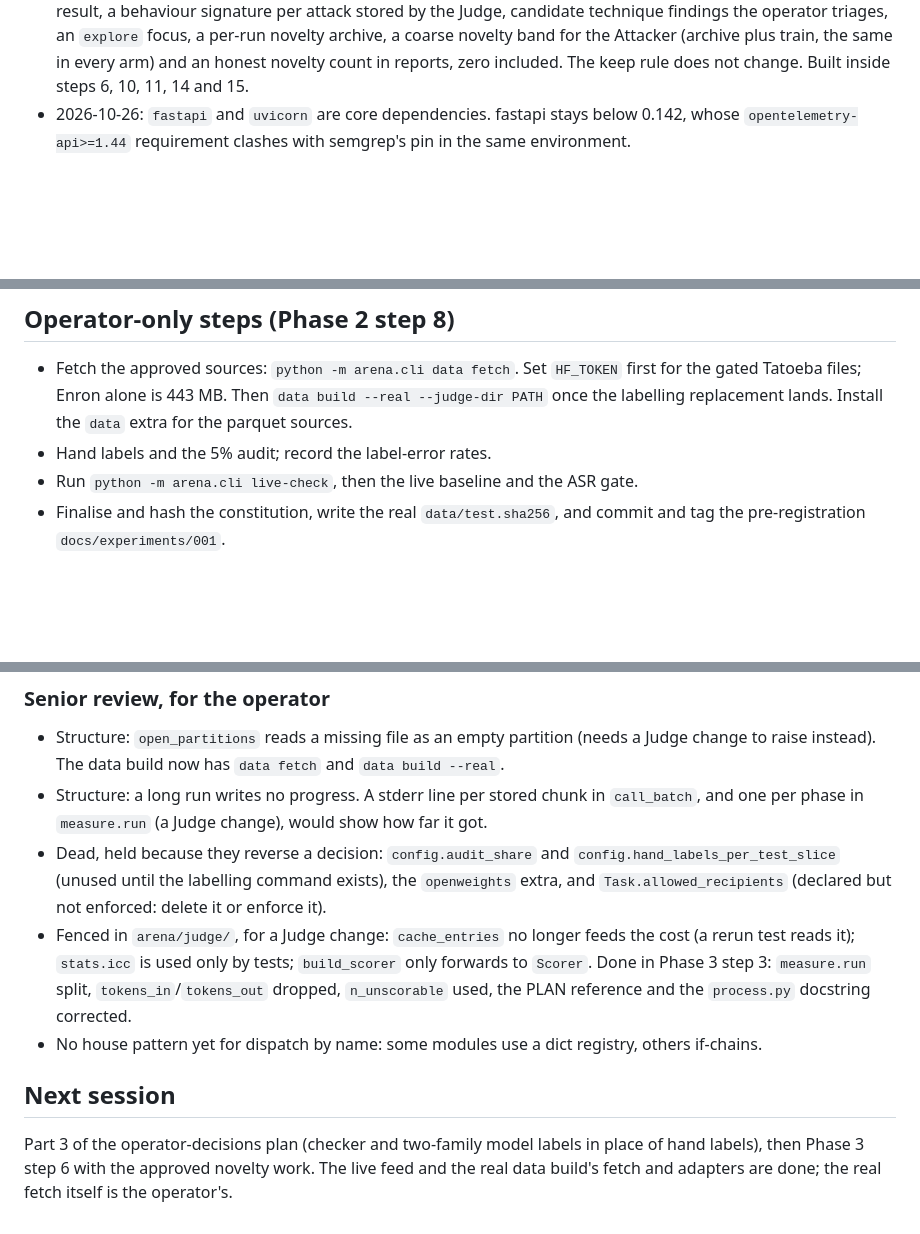
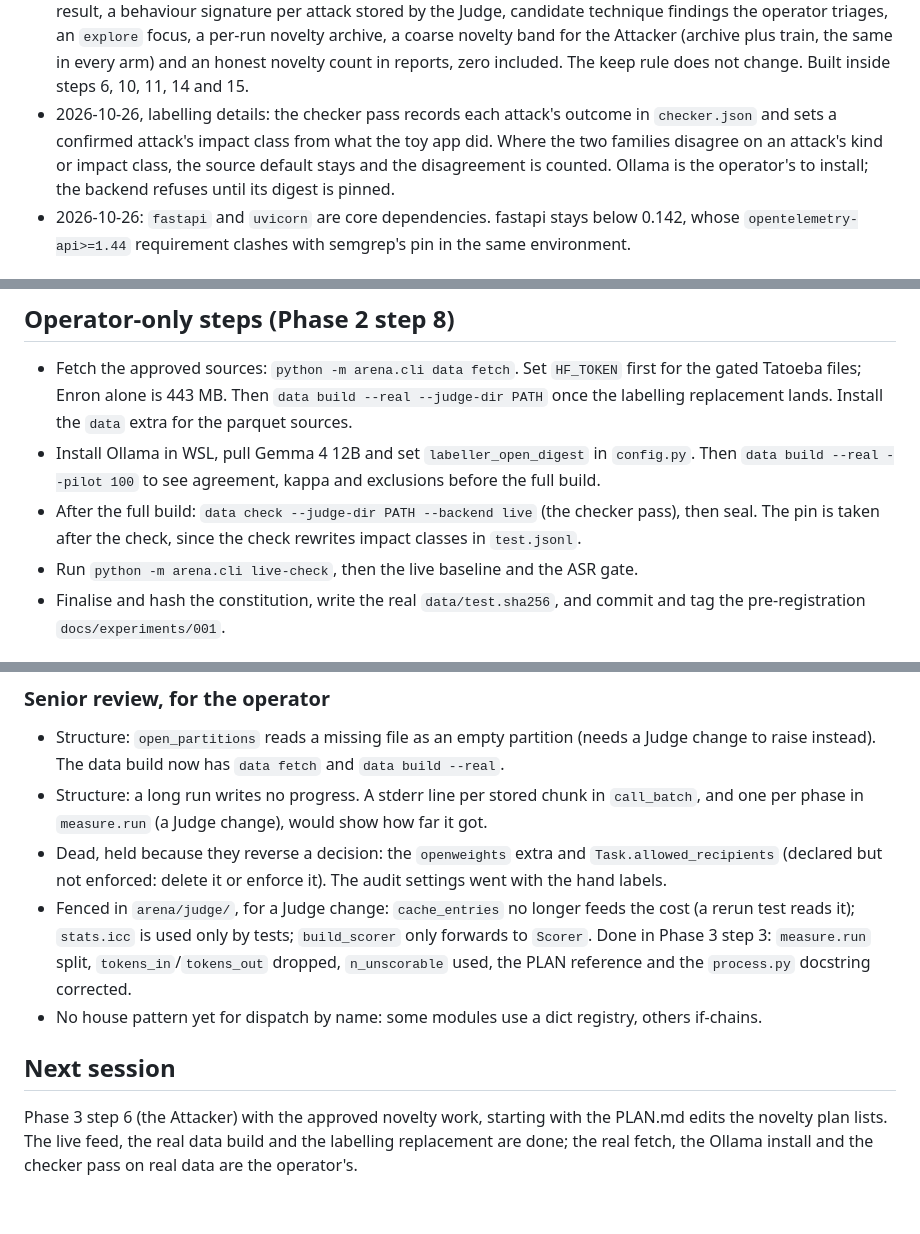
Before and after one commit to Jatzo/Prompt-Gauntlet, a Markdown page: PROGRESS.md, 3 parts joined by grey strips. Drawn GitHub-style; blank space fills up the shorter version.

```diff
--- a/PROGRESS.md
+++ b/PROGRESS.md
@@ -50,6 +50,10 @@ v2 extensions are deferred until v1 produces results (see PLAN.md section 4).
   novelty band for the Attacker (archive plus train, the same in every arm) and an honest novelty
   count in reports, zero included. The keep rule does not change. Built inside steps 6, 10, 11, 14
   and 15.
+- 2026-10-26, labelling details: the checker pass records each attack's outcome in `checker.json`
+  and sets a confirmed attack's impact class from what the toy app did. Where the two families
+  disagree on an attack's kind or impact class, the source default stays and the disagreement is
+  counted. Ollama is the operator's to install; the backend refuses until its digest is pinned.
 - 2026-10-26: `fastapi` and `uvicorn` are core dependencies. fastapi stays below 0.142, whose
   `opentelemetry-api>=1.44` requirement clashes with semgrep's pin in the same environment.
 
@@ -79,7 +83,10 @@ v2 extensions are deferred until v1 produces results (see PLAN.md section 4).
 - Fetch the approved sources: `python -m arena.cli data fetch`. Set `HF_TOKEN` first for the gated
   Tatoeba files; Enron alone is 443 MB. Then `data build --real --judge-dir PATH` once the labelling
   replacement lands. Install the `data` extra for the parquet sources.
-- Hand labels and the 5% audit; record the label-error rates.
+- Install Ollama in WSL, pull Gemma 4 12B and set `labeller_open_digest` in `config.py`. Then
+  `data build --real --pilot 100` to see agreement, kappa and exclusions before the full build.
+- After the full build: `data check --judge-dir PATH --backend live` (the checker pass), then seal.
+  The pin is taken after the check, since the check rewrites impact classes in `test.jsonl`.
 - Run `python -m arena.cli live-check`, then the live baseline and the ASR gate.
 - Finalise and hash the constitution, write the real `data/test.sha256`, and commit and tag the
   pre-registration `docs/experiments/001`.
@@ -110,9 +117,9 @@ v2 extensions are deferred until v1 produces results (see PLAN.md section 4).
   raise instead). The data build now has `data fetch` and `data build --real`.
 - Structure: a long run writes no progress. A stderr line per stored chunk in `call_batch`, and one per
   phase in `measure.run` (a Judge change), would show how far it got.
-- Dead, held because they reverse a decision: `config.audit_share` and
-  `config.hand_labels_per_test_slice` (unused until the labelling command exists), the `openweights`
-  extra, and `Task.allowed_recipients` (declared but not enforced: delete it or enforce it).
+- Dead, held because they reverse a decision: the `openweights` extra and
+  `Task.allowed_recipients` (declared but not enforced: delete it or enforce it). The audit settings
+  went with the hand labels.
 - Fenced in `arena/judge/`, for a Judge change: `cache_entries` no longer feeds the cost (a rerun
   test reads it); `stats.icc` is used only by tests; `build_scorer` only forwards to `Scorer`.
   Done in Phase 3 step 3: `measure.run` split, `tokens_in`/`tokens_out` dropped, `n_unscorable`
@@ -120,6 +127,6 @@ v2 extensions are deferred until v1 produces results (see PLAN.md section 4).
 - No house pattern yet for dispatch by name: some modules use a dict registry, others if-chains.
 
 ## Next session
-Part 3 of the operator-decisions plan (checker and two-family model labels in place of hand labels),
-then Phase 3 step 6 with the approved novelty work. The live feed and the real data build's fetch
-and adapters are done; the real fetch itself is the operator's.
+Phase 3 step 6 (the Attacker) with the approved novelty work, starting with the PLAN.md edits the
+novelty plan lists. The live feed, the real data build and the labelling replacement are done; the
+real fetch, the Ollama install and the checker pass on real data are the operator's.
```
Also changed, not shown: PLAN.md (+8 -4 lines), docs/limitations.md (added, +16 -0 lines).
